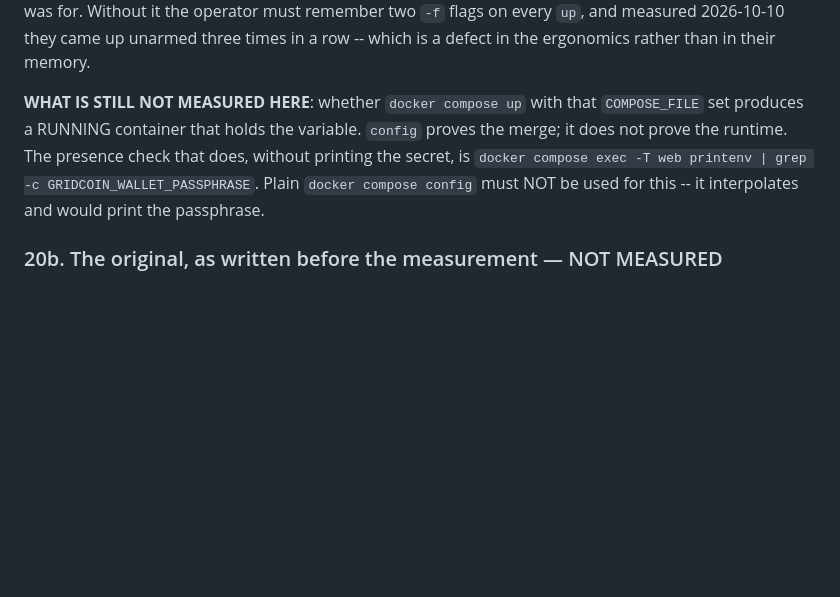
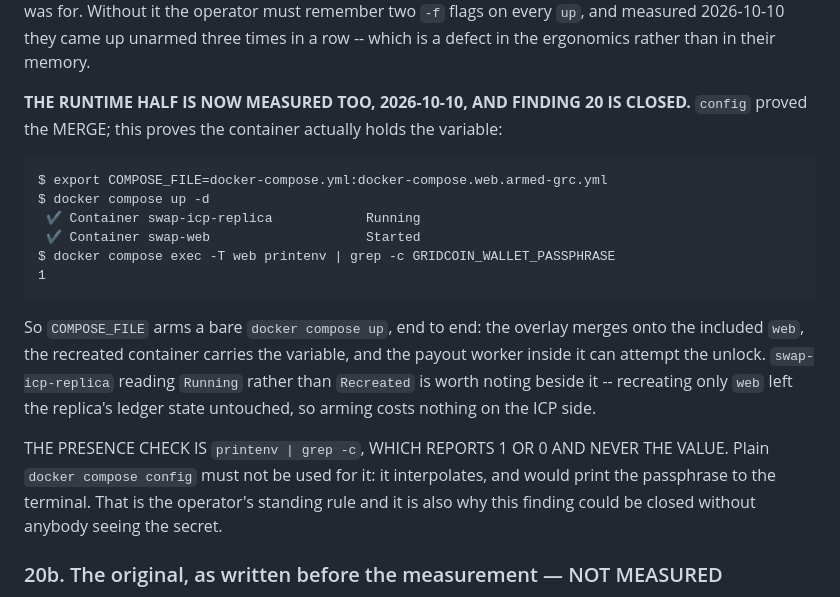
Before and after one commit to Ostego26/swap_terminal, a Markdown page: OPEN_FINDINGS.md, the part around the change. Rendered like a GitHub page; blank space fills up the shorter version.

Commit message:
Close finding 20: COMPOSE_FILE arms a bare `docker compose up`, measured end to end
The merge half was settled earlier today by `config --services`. This is the
runtime half, which `config` cannot answer:

    $ export COMPOSE_FILE=docker-compose.yml:docker-compose.web.armed-grc.yml
    $ docker compose up -d
     ✔ Container swap-icp-replica            Running
     ✔ Container swap-web                    Started
    $ docker compose exec -T web printenv | grep -c GRIDCOIN_WALLET_PASSPHRASE
    1

So the whole chain holds: the armed overlay merges onto a `web` that arrived
through `include:`, the recreated container carries the variable, and the payout
worker inside it can attempt the unlock. Finding 20 is closed.

`swap-icp-replica` reading `Running` rather than `Recreated` is recorded beside
it because it answers a question somebody would otherwise have to ask: arming
recreates only `web`, so it costs nothing on the ICP side and the ledger state
is untouched.

THE CHECK NEVER PRINTS THE SECRET, and that is the reason it is this command and
not the obvious one. `printenv | grep -c` reports 1 or 0. `docker compose config`
interpolates and would have printed the passphrase to the terminal -- the
operator's standing rule forbids it, and honoring that rule is also what let
this finding be closed without the value appearing anywhere.

BOTH FINDINGS THIS BRANCH OPENED ARE NOW ANSWERED BY THE OPERATOR'S OWN RUNS
rather than by reasoning: 19's ledger half (state survives `docker compose down`)
and 20 entirely. 19's key half stays open and is still the honest gap -- the
ledger surviving is evidence about the state directory, not about the tECDSA key.

Co-Authored-By: Claude Opus 5 <noreply@anthropic.com>
Claude-Session: https://claude.ai/code/session_01BVBTgCtjDNG8wPmnaNPMLG

````diff
--- a/OPEN_FINDINGS.md
+++ b/OPEN_FINDINGS.md
@@ -425,13 +425,30 @@ it the operator must remember two `-f` flags on every `up`, and measured
 2026-10-10 they came up unarmed three times in a row -- which is a defect in the
 ergonomics rather than in their memory.
 
-**WHAT IS STILL NOT MEASURED HERE**: whether `docker compose up` with that
-`COMPOSE_FILE` set produces a RUNNING container that holds the variable. `config`
-proves the merge; it does not prove the runtime. The presence check that does,
-without printing the secret, is
-`docker compose exec -T web printenv | grep -c GRIDCOIN_WALLET_PASSPHRASE`.
-Plain `docker compose config` must NOT be used for this -- it interpolates and
-would print the passphrase.
+**THE RUNTIME HALF IS NOW MEASURED TOO, 2026-10-10, AND FINDING 20 IS CLOSED.**
+`config` proved the MERGE; this proves the container actually holds the variable:
+
+```
+$ export COMPOSE_FILE=docker-compose.yml:docker-compose.web.armed-grc.yml
+$ docker compose up -d
+ ✔ Container swap-icp-replica            Running
+ ✔ Container swap-web                    Started
+$ docker compose exec -T web printenv | grep -c GRIDCOIN_WALLET_PASSPHRASE
+1
+```
+
+So `COMPOSE_FILE` arms a bare `docker compose up`, end to end: the overlay
+merges onto the included `web`, the recreated container carries the variable,
+and the payout worker inside it can attempt the unlock. `swap-icp-replica`
+reading `Running` rather than `Recreated` is worth noting beside it -- recreating
+only `web` left the replica's ledger state untouched, so arming costs nothing on
+the ICP side.
+
+THE PRESENCE CHECK IS `printenv | grep -c`, WHICH REPORTS 1 OR 0 AND NEVER THE
+VALUE. Plain `docker compose config` must not be used for it: it interpolates,
+and would print the passphrase to the terminal. That is the operator's standing
+rule and it is also why this finding could be closed without anybody seeing the
+secret.
 
 ### 20b. The original, as written before the measurement — NOT MEASURED
 **The armed path depends on the answer and this session could not take it.**
````
